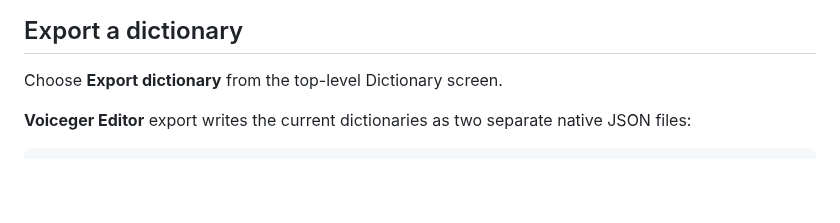
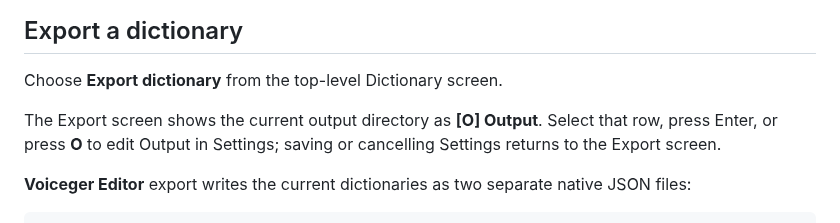
Before and after one commit to sayosomi/voiceger-editor, a Markdown page: docs/en/dictionary.md, the part around the change. Rendered like a GitHub page; blank space fills up the shorter version.

Commit message:
Document direct Export Output settings

```diff
--- a/docs/en/dictionary.md
+++ b/docs/en/dictionary.md
@@ -168,6 +168,10 @@ changed. Back exits the import workflow without committing the review.
 
 Choose **Export dictionary** from the top-level Dictionary screen.
 
+The Export screen shows the current output directory as **[O] Output**. Select
+that row, press Enter, or press **O** to edit Output in Settings; saving or
+cancelling Settings returns to the Export screen.
+
 **Voiceger Editor** export writes the current dictionaries as two separate
 native JSON files:
 
```
